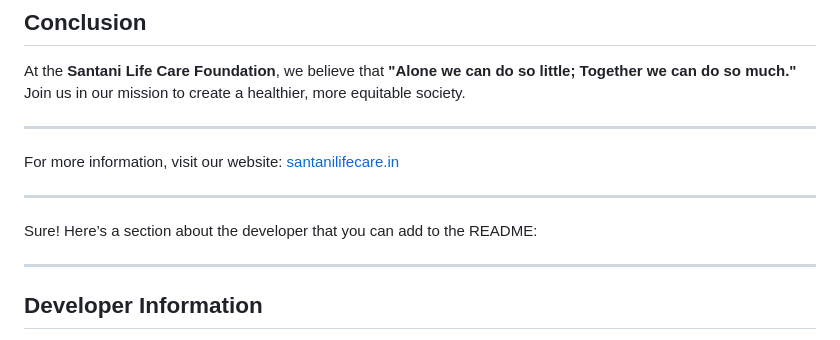
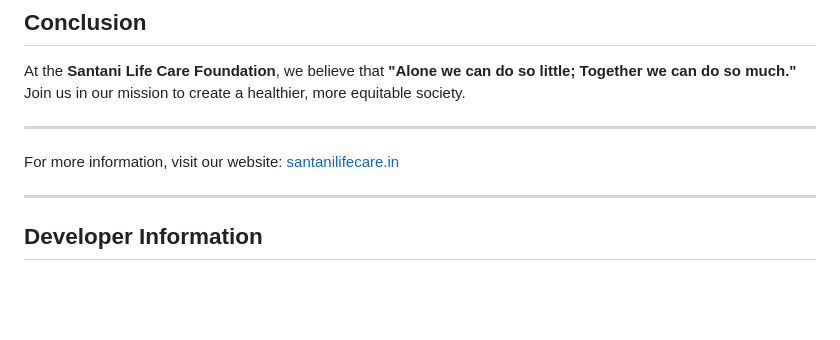
Before and after one commit to balotiyash/SantaniLifeCareFoundation, a Markdown page: README.md, the part around the change. GitHub-like rendering; blank space fills up the shorter version.

Commit message:
minor changes in readme file

```diff
--- a/README.md
+++ b/README.md
@@ -126,10 +126,6 @@ For more information, visit our website: [santanilifecare.in](http://santanilife
 
 ---
 
-Sure! Here’s a section about the developer that you can add to the README:
-
----
-
 ## Developer Information
 
 **Company**: AlgoDevs
```
